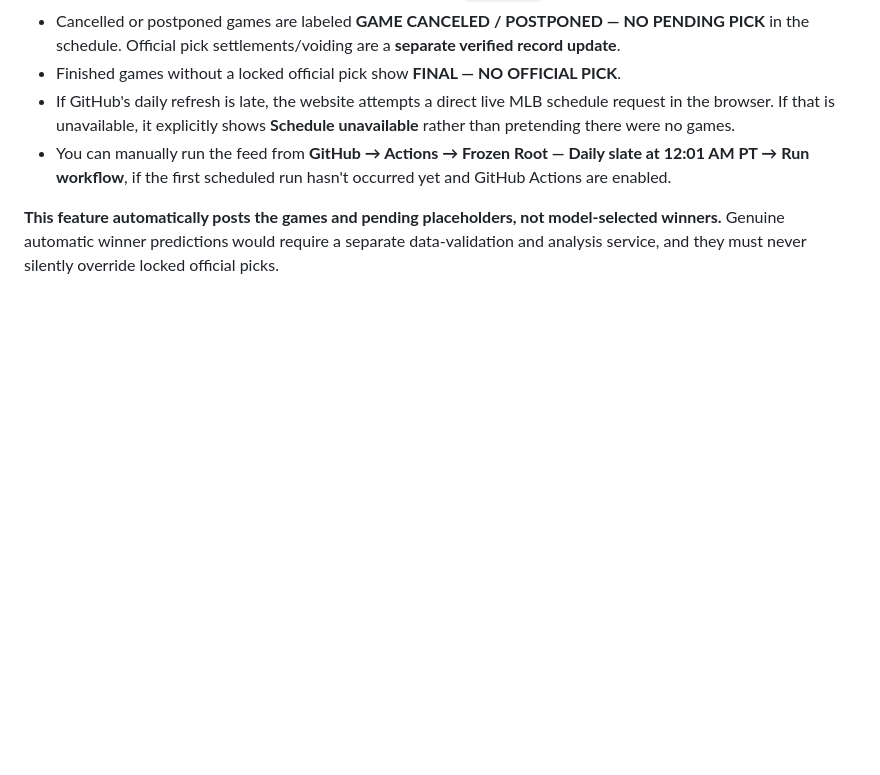
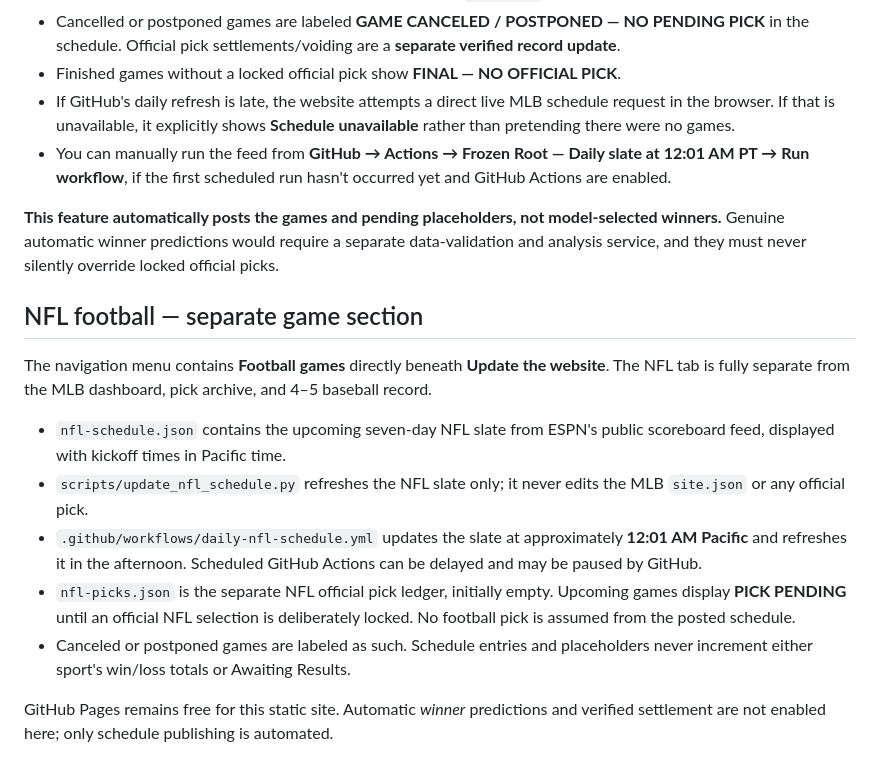
Before and after one commit to nieve42/frozenroot--analysis, a Markdown page: README.md, the part around the change. Drawn GitHub-style; blank space fills up the shorter version.

Commit message:
Document separated football tab and daily NFL schedule feed

```diff
--- a/README.md
+++ b/README.md
@@ -37,3 +37,17 @@ Frozen Root now has a **Today’s MLB schedule** section on the homepage. Every
 - You can manually run the feed from **GitHub → Actions → Frozen Root — Daily slate at 12:01 AM PT → Run workflow**, if the first scheduled run hasn't occurred yet and GitHub Actions are enabled.
 
 **This feature automatically posts the games and pending placeholders, not model-selected winners.** Genuine automatic winner predictions would require a separate data-validation and analysis service, and they must never silently override locked official picks.
+
+
+
+## NFL football — separate game section
+
+The navigation menu contains **Football games** directly beneath **Update the website**. The NFL tab is fully separate from the MLB dashboard, pick archive, and 4–5 baseball record.
+
+- `nfl-schedule.json` contains the upcoming seven-day NFL slate from ESPN's public scoreboard feed, displayed with kickoff times in Pacific time.
+- `scripts/update_nfl_schedule.py` refreshes the NFL slate only; it never edits the MLB `site.json` or any official pick.
+- `.github/workflows/daily-nfl-schedule.yml` updates the slate at approximately **12:01 AM Pacific** and refreshes it in the afternoon. Scheduled GitHub Actions can be delayed and may be paused by GitHub.
+- `nfl-picks.json` is the separate NFL official pick ledger, initially empty. Upcoming games display **PICK PENDING** until an official NFL selection is deliberately locked. No football pick is assumed from the posted schedule.
+- Canceled or postponed games are labeled as such. Schedule entries and placeholders never increment either sport's win/loss totals or Awaiting Results.
+
+GitHub Pages remains free for this static site. Automatic *winner* predictions and verified settlement are not enabled here; only schedule publishing is automated.
```
